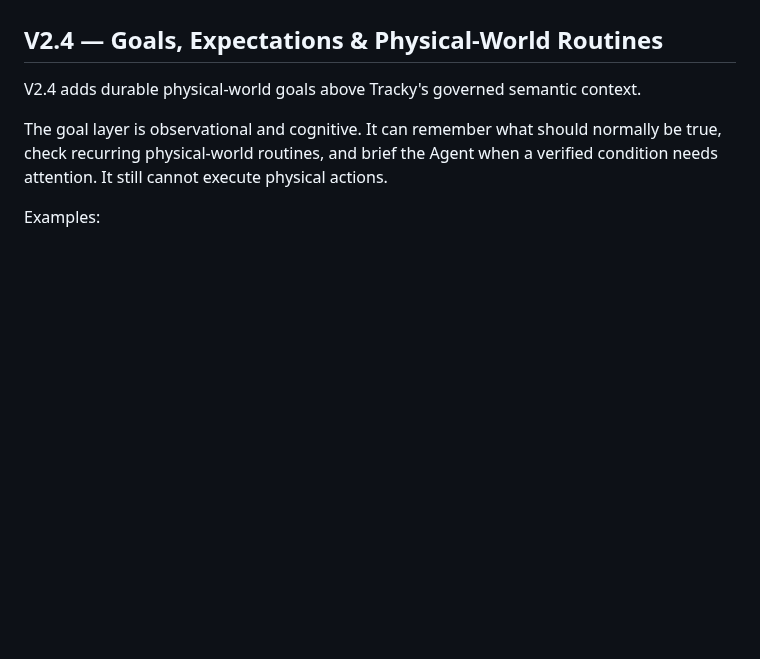
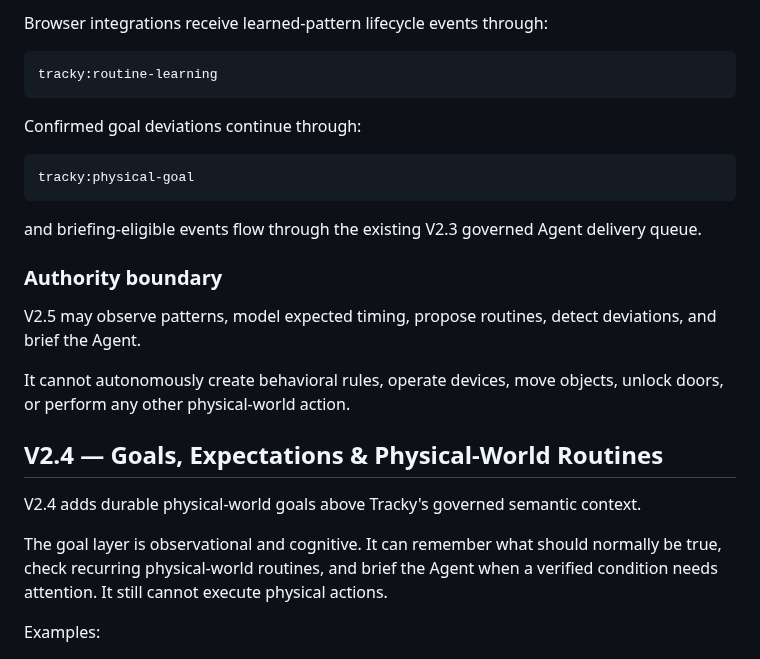
Before and after one commit to davemt74-lang/tracky, a Markdown page: README.md, the part around one of its changes. Rendered like a GitHub page; blank space fills up the shorter version.

Commit message:
docs: document Tracky V2.5 temporal learning and predictive deviations

````diff
--- a/README.md
+++ b/README.md
@@ -4,3 +154,22 @@ Tracky is a local-first experimental perception runtime for Agent systems. The o
+Browser integrations receive learned-pattern lifecycle events through:
+
+```text
+tracky:routine-learning
+```
+
+Confirmed goal deviations continue through:
+
+```text
+tracky:physical-goal
+```
+
+and briefing-eligible events flow through the existing V2.3 governed Agent delivery queue.
+
+### Authority boundary
+
+V2.5 may observe patterns, model expected timing, propose routines, detect deviations, and brief the Agent.
+
+It cannot autonomously create behavioral rules, operate devices, move objects, unlock doors, or perform any other physical-world action.
 
 
 ## V2.4 — Goals, Expectations & Physical-World Routines
````
Also changed, not shown: other parts of README.md (+150 -0 lines).
